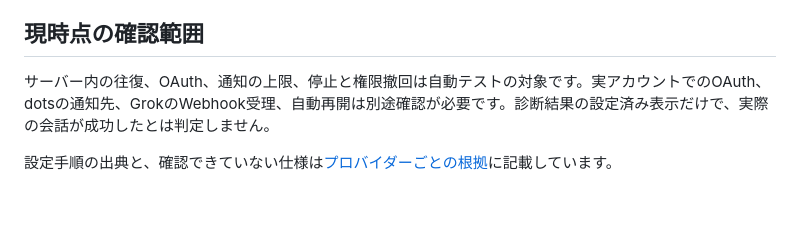
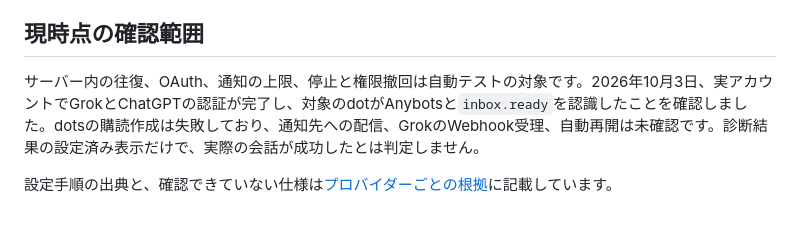
Before and after one commit to sota009/anybots, a Markdown page: docs/first-connection.md, the part around the change. Drawn GitHub-style.

```diff
--- a/docs/first-connection.md
+++ b/docs/first-connection.md
@@ -67,6 +67,6 @@ Anybotsで接続済みのGrokに「接続テストです。好きな色を1つ
 
 ## 現時点の確認範囲
 
-サーバー内の往復、OAuth、通知の上限、停止と権限撤回は自動テストの対象です。実アカウントでのOAuth、dotsの通知先、GrokのWebhook受理、自動再開は別途確認が必要です。診断結果の設定済み表示だけで、実際の会話が成功したとは判定しません。
+サーバー内の往復、OAuth、通知の上限、停止と権限撤回は自動テストの対象です。2026年10月3日、実アカウントでGrokとChatGPTの認証が完了し、対象のdotがAnybotsと`inbox.ready`を認識したことを確認しました。dotsの購読作成は失敗しており、通知先への配信、GrokのWebhook受理、自動再開は未確認です。診断結果の設定済み表示だけで、実際の会話が成功したとは判定しません。
 
 設定手順の出典と、確認できていない仕様は[プロバイダーごとの根拠](providers.md)に記載しています。
```
Also changed, not shown: docs/providers.md (+6 -2 lines).
